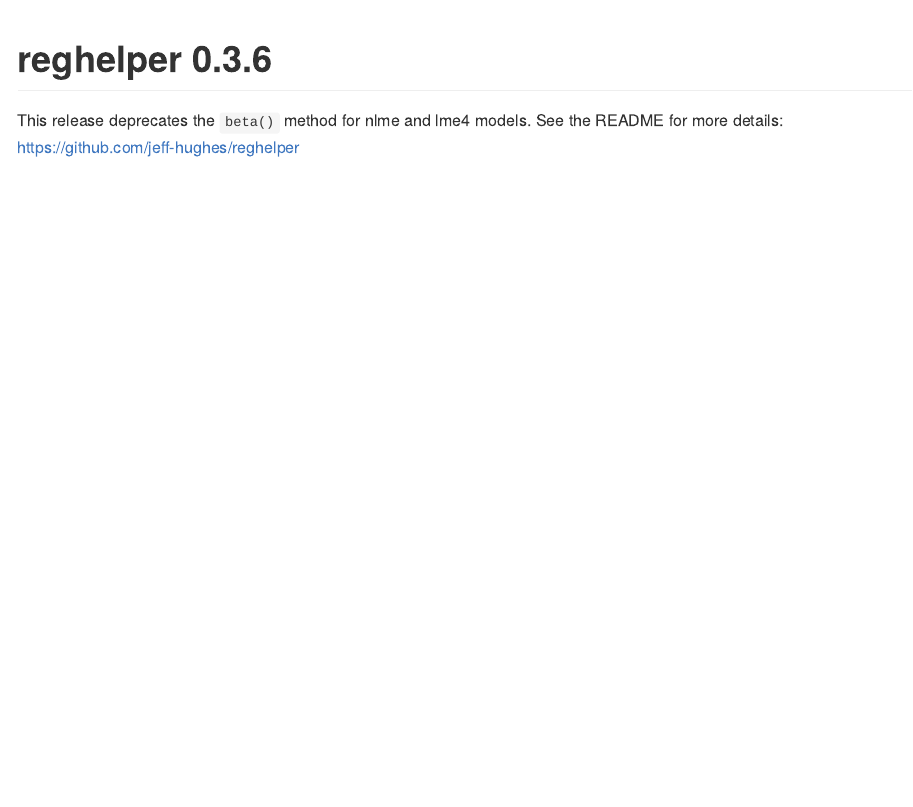
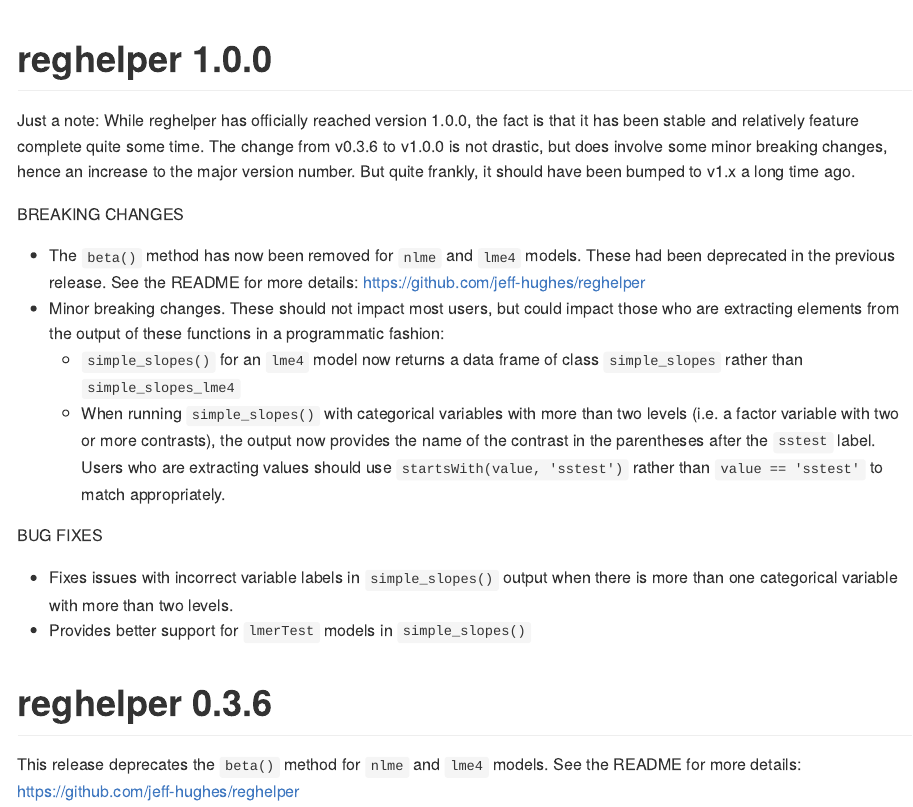
Before and after one commit to jeff-hughes/reghelper, an R Markdown document (NEWS.Rmd): the page in a window 1100 px wide, from its top. The pictures show the output file NEWS.md that the author committed with the source, drawn offline in the style of GitHub.

Commit message:
Bump to v1.0.0 and update documentation.

````diff
--- a/NEWS.Rmd
+++ b/NEWS.Rmd
@@ -13,9 +13,39 @@ knitr::opts_chunk$set(
   fig.path = "NEWS-"
 )
 ```
+# reghelper 1.0.0
+
+Just a note: While reghelper has officially reached version 1.0.0, the fact is
+that it has been stable and relatively feature complete quite some time. The change
+from v0.3.6 to v1.0.0 is not drastic, but does involve some minor breaking changes,
+hence an increase to the major version number. But quite frankly, it should have
+been bumped to v1.x a long time ago.
+
+BREAKING CHANGES
+
+* The `beta()` method has now been removed for `nlme` and `lme4` models. These
+  had been deprecated in the previous release. See the README for more details:
+  https://github.com/jeff-hughes/reghelper
+* Minor breaking changes. These should not impact most users, but could impact
+  those who are extracting elements from the output of these functions in a
+  programmatic fashion:
+  * `simple_slopes()` for an `lme4` model now returns a data frame of class
+    `simple_slopes` rather than `simple_slopes_lme4`
+  * When running `simple_slopes()` with categorical variables with more than two
+    levels (i.e. a factor variable with two or more contrasts), the output now
+    provides the name of the contrast in the parentheses after the `sstest`
+    label. Users who are extracting values should use `startsWith(value, 'sstest')`
+    rather than `value == 'sstest'` to match appropriately.
+
+BUG FIXES
+
+* Fixes issues with incorrect variable labels in `simple_slopes()` output when
+  there is more than one categorical variable with more than two levels.
+* Provides better support for `lmerTest` models in `simple_slopes()`
+
 # reghelper 0.3.6
 
-This release deprecates the `beta()` method for nlme and lme4 models. See the
+This release deprecates the `beta()` method for `nlme` and `lme4` models. See the
 README for more details: https://github.com/jeff-hughes/reghelper
 
 # reghelper 0.3.5
````
Also changed, not shown: README.Rmd (+9 -9 lines), cran-comments.md (+5 -4 lines), NEWS.md, README.md, 2 other files.
